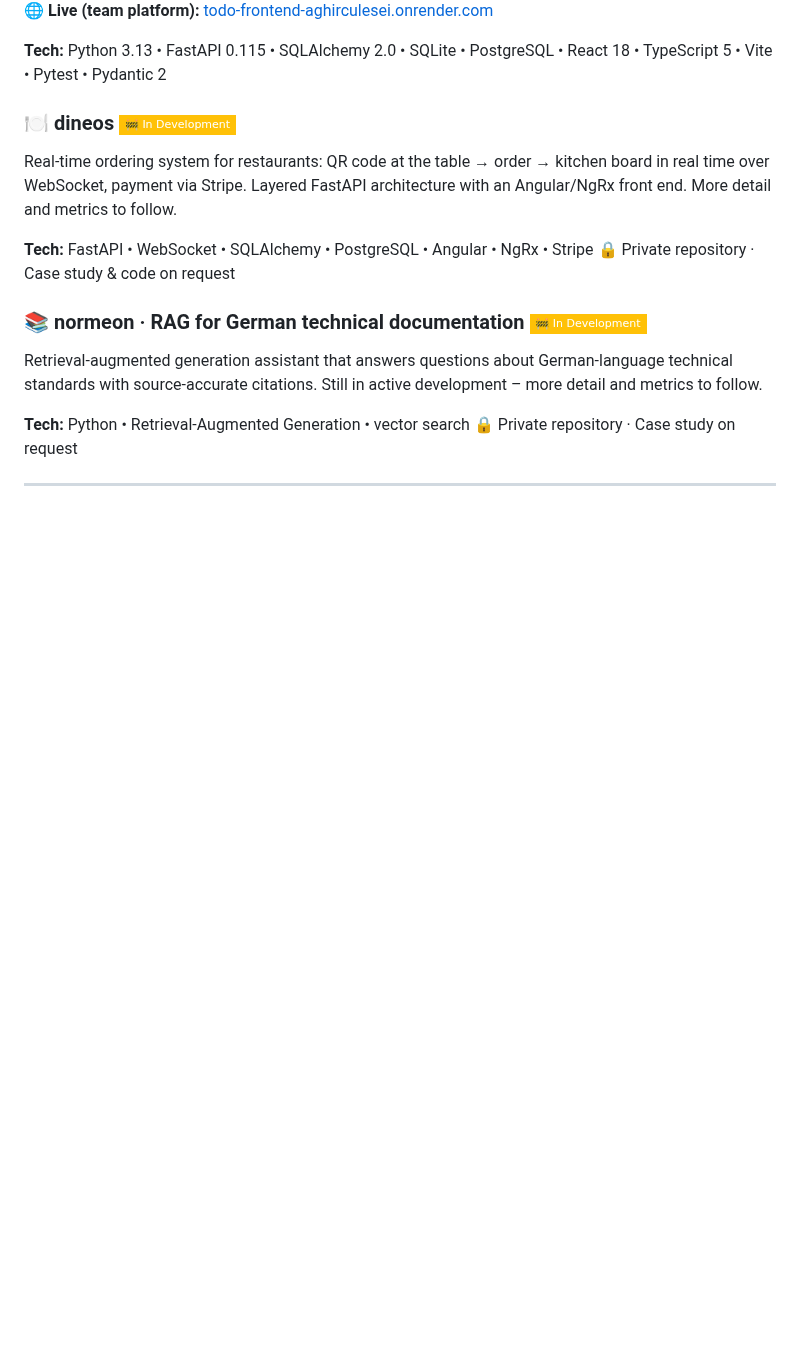
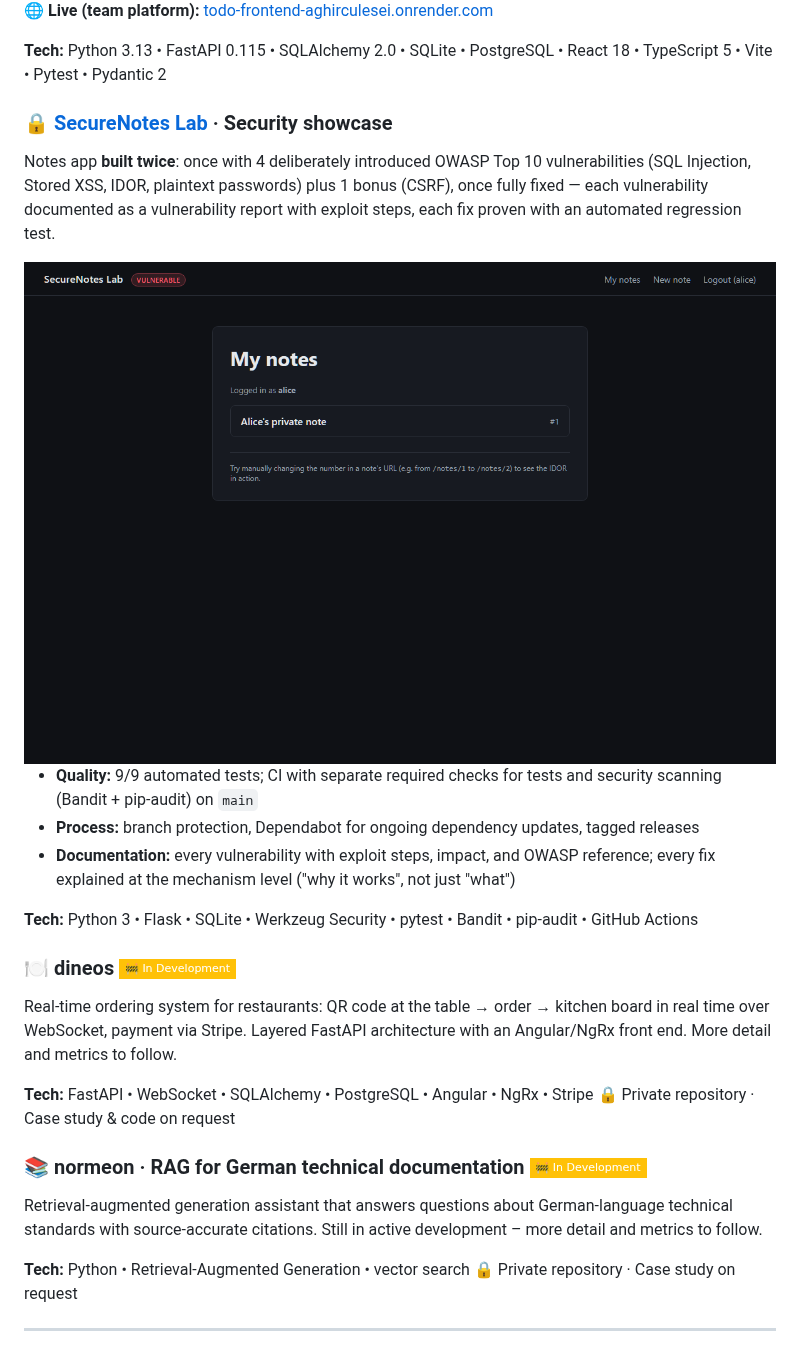
Before and after one commit to MihaelaAghirculesei/MihaelaAghirculesei, a Markdown page: README.en.md, the part around the change. GitHub-like rendering; pictures changed too: imgs/secure-notes-lab.png (added); badges without logos; blank space fills up the shorter version.

```diff
--- a/README.en.md
+++ b/README.en.md
@@ -128,6 +128,17 @@ Fullstack Todo app with a RESTful API and React frontend, built as a team (84 te
 🌐 **Live (team platform):** [todo-frontend-aghirculesei.onrender.com](https://todo-frontend-aghirculesei.onrender.com)
 
 **Tech:** Python 3.13 • FastAPI 0.115 • SQLAlchemy 2.0 • SQLite • PostgreSQL • React 18 • TypeScript 5 • Vite • Pytest • Pydantic 2
+
+### 🔒 [SecureNotes Lab](https://github.com/MihaelaAghirculesei/secure-notes-lab) · Security showcase
+Notes app **built twice**: once with 4 deliberately introduced OWASP Top 10 vulnerabilities (SQL Injection, Stored XSS, IDOR, plaintext passwords) plus 1 bonus (CSRF), once fully fixed — each vulnerability documented as a vulnerability report with exploit steps, each fix proven with an automated regression test.
+
+<img src="imgs/secure-notes-lab.png" width="800"/>
+
+- **Quality:** 9/9 automated tests; CI with separate required checks for tests and security scanning (Bandit + pip-audit) on `main`
+- **Process:** branch protection, Dependabot for ongoing dependency updates, tagged releases
+- **Documentation:** every vulnerability with exploit steps, impact, and OWASP reference; every fix explained at the mechanism level ("why it works", not just "what")
+
+**Tech:** Python 3 • Flask • SQLite • Werkzeug Security • pytest • Bandit • pip-audit • GitHub Actions
 
 ### 🍽️ dineos ![In Development](https://img.shields.io/badge/🚧_In_Development-FFC107?style=flat-square)
 Real-time ordering system for restaurants: QR code at the table → order → kitchen board in real time over WebSocket, payment via Stripe. Layered FastAPI architecture with an Angular/NgRx front end. More detail and metrics to follow.
```
Also changed, not shown: README.it.md (+11 -0 lines), README.md (+11 -0 lines).
